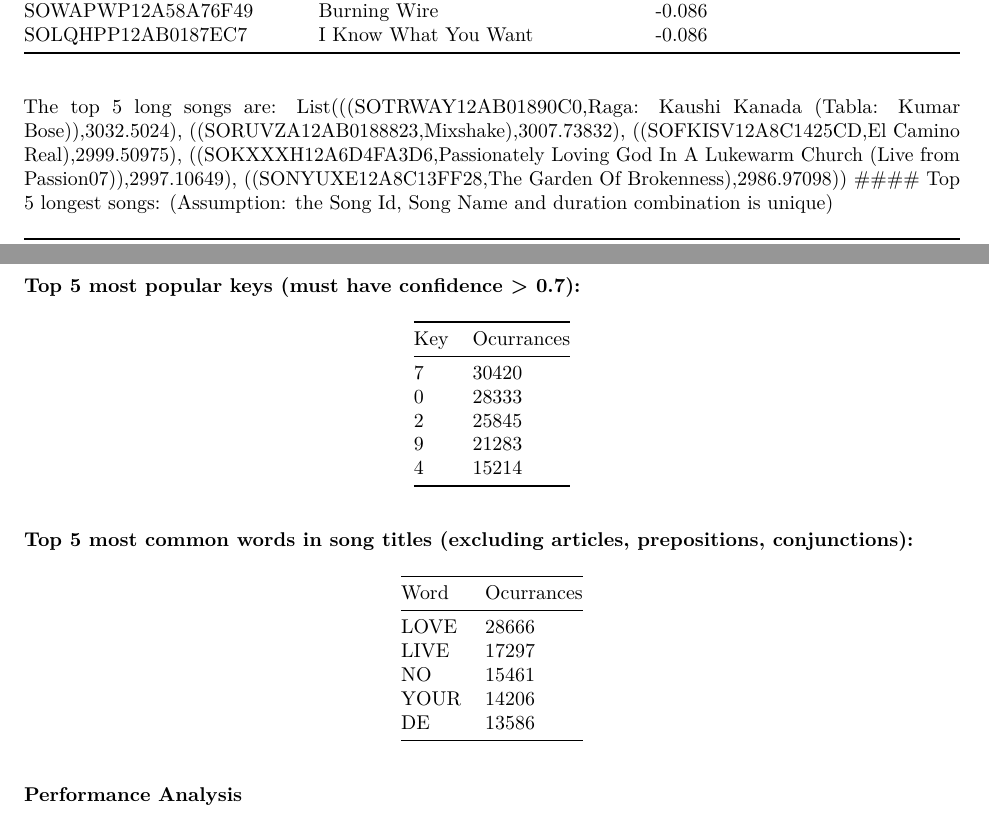
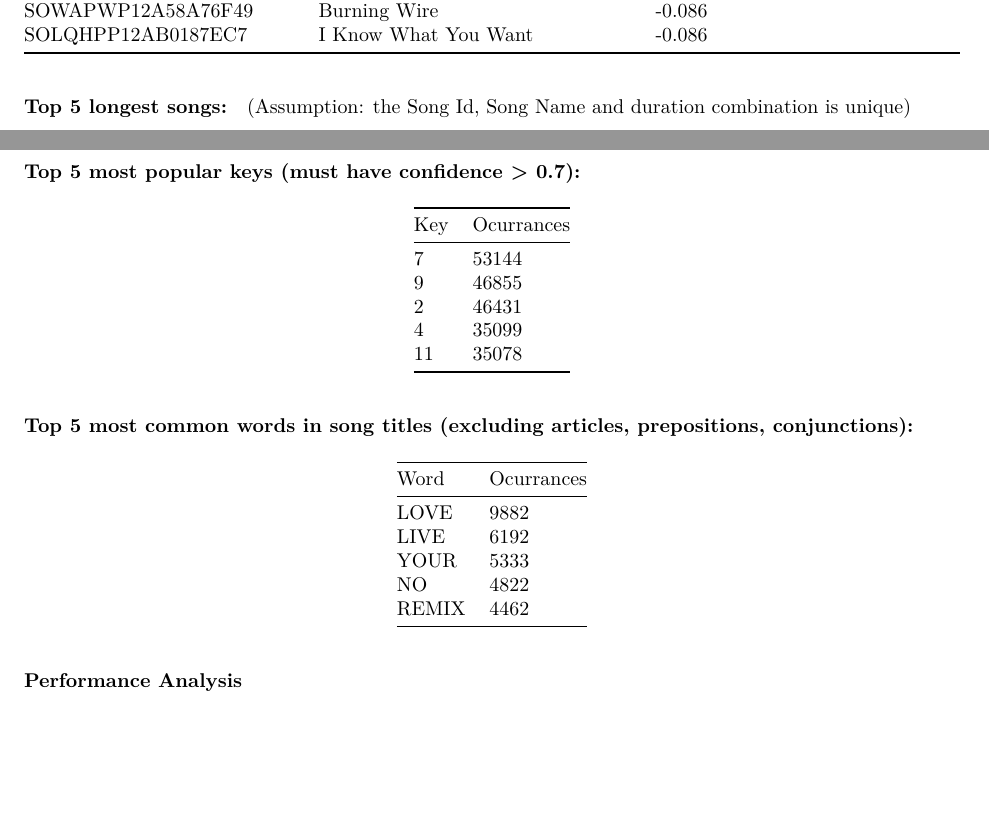
Before and after one commit to shreysa/Scala_to_find_important_characterstics_of_million_song_dataset, an R Markdown document (report.Rmd): two parts of pages 2 and 4 of 6, joined at a grey line, cut so that both start at the same text, the shorter picture padded with empty space. Rendered offline with R 4.5, knitr and Pandoc, then LaTeX, with nearby package versions.

Commit message:
report changed

```diff
--- a/report.Rmd
+++ b/report.Rmd
@@ -69,7 +69,6 @@ SOBUICA12AB01810FC              | High Holidays                       |-0.073
 SOWAPWP12A58A76F49              | Burning Wire                        |-0.086
 SOLQHPP12AB0187EC7              | I Know What You Want                |-0.086
 
-The top 5 long songs are: List(((SOTRWAY12AB01890C0,Raga: Kaushi Kanada (Tabla: Kumar Bose)),3032.5024), ((SORUVZA12AB0188823,Mixshake),3007.73832), ((SOFKISV12A8C1425CD,El Camino Real),2999.50975), ((SOKXXXH12A6D4FA3D6,Passionately Loving God In A Lukewarm Church (Live from Passion07)),2997.10649), ((SONYUXE12A8C13FF28,The Garden Of Brokenness),2986.97098))
 #### Top 5 longest songs:
 (Assumption: the Song Id, Song Name and duration combination is unique)
 
@@ -156,21 +155,21 @@ ARLHO5Z1187FB4C861                  | Beastie Boys              | 194
 
 Key                        | Ocurrances
 -----------------------------------|------------------------------
-7                         | 30420
-0                         | 28333
-2                         | 25845
-9                         | 21283
-4                         | 15214
+7                         | 53144
+9                         | 46855
+2                         | 46431
+4                         | 35099
+11                        | 35078
 
 #### Top 5 most common words in song titles (excluding articles, prepositions, conjunctions):
 
 Word                        | Ocurrances
 -----------------------------------|------------------------------
-LOVE                        | 28666
-LIVE                        | 17297
-NO                          | 15461
-YOUR                        | 14206
-DE                       | 13586
+LOVE                        | 9882
+LIVE                        | 6192
+YOUR                        | 5333
+NO                          | 4822
+REMIX                       | 4462
 
 ### Performance Analysis
 
```
Also changed, not shown: report.pdf.
